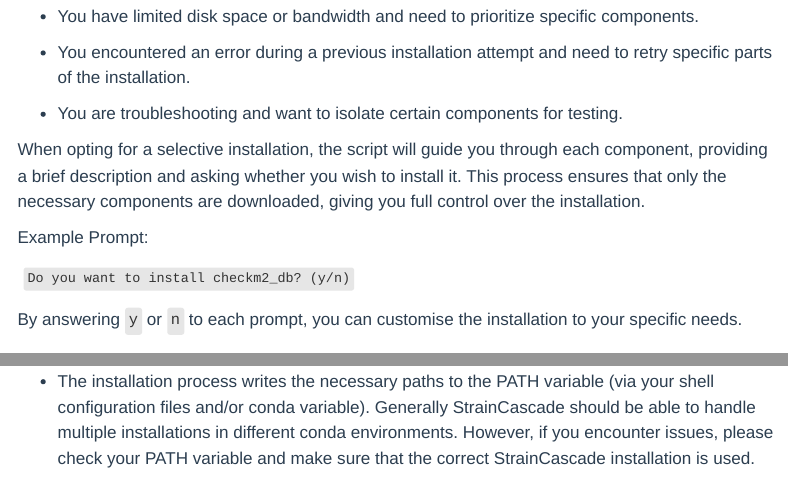
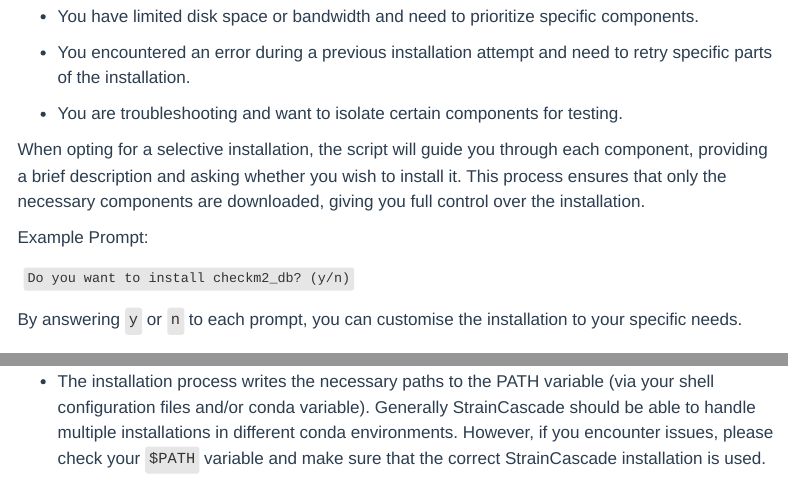
Before and after one commit to SBUJordi/StrainCascade_prepublish_documentation, a Quarto document (quarto_webpage/installation.qmd): the page in a window 1100 px wide, from 2640 px down, and a second part further down, joined at a grey line. Rendered offline with R 4.5, knitr and Pandoc in place of Quarto, with nearby package versions; the code chunks are not run, so their results and figures are left out; menus at the side of the page are left out.

Commit message:
update installation

```diff
--- a/quarto_webpage/installation.qmd
+++ b/quarto_webpage/installation.qmd
@@ -162,4 +162,4 @@
 **Note:** This will not replace the necessity of re-installment after new major version releases of StrainCase with new features, Apptainer images or databases.
 
 ## Caveats
--   The installation process writes the necessary paths to the PATH variable (via your shell configuration files and/or conda variable). Generally StrainCascade should be able to handle multiple installations in different conda environments. However, if you encounter issues, please check your PATH variable and make sure that the correct StrainCascade installation is used.
+-   The installation process writes the necessary paths to the PATH variable (via your shell configuration files and/or conda variable). Generally StrainCascade should be able to handle multiple installations in different conda environments. However, if you encounter issues, please check your `$PATH` variable and make sure that the correct StrainCascade installation is used.
```
